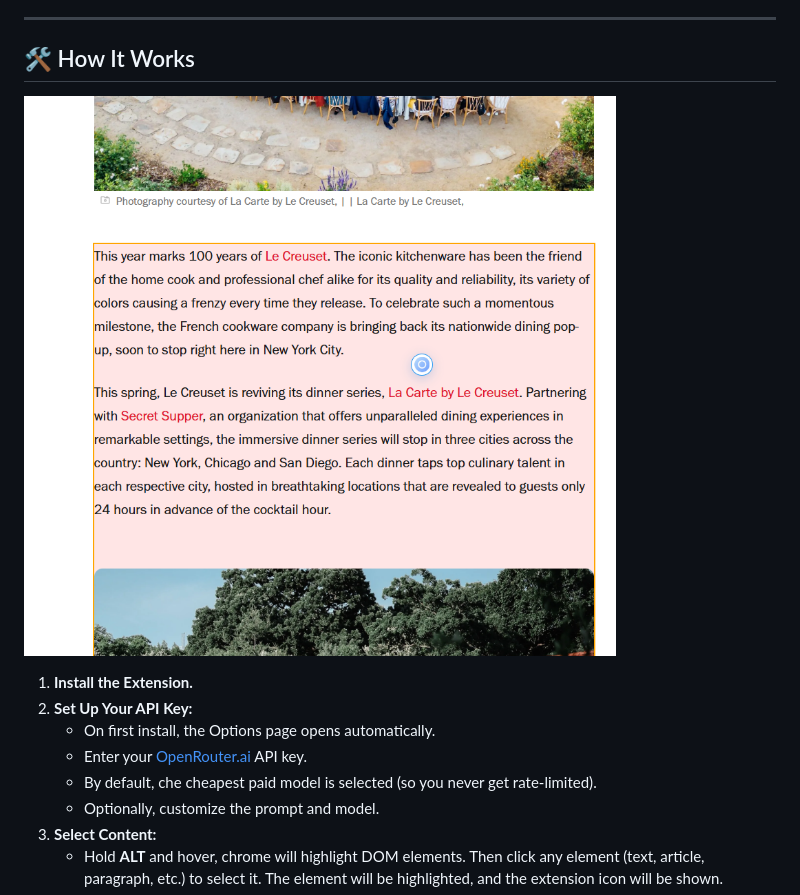
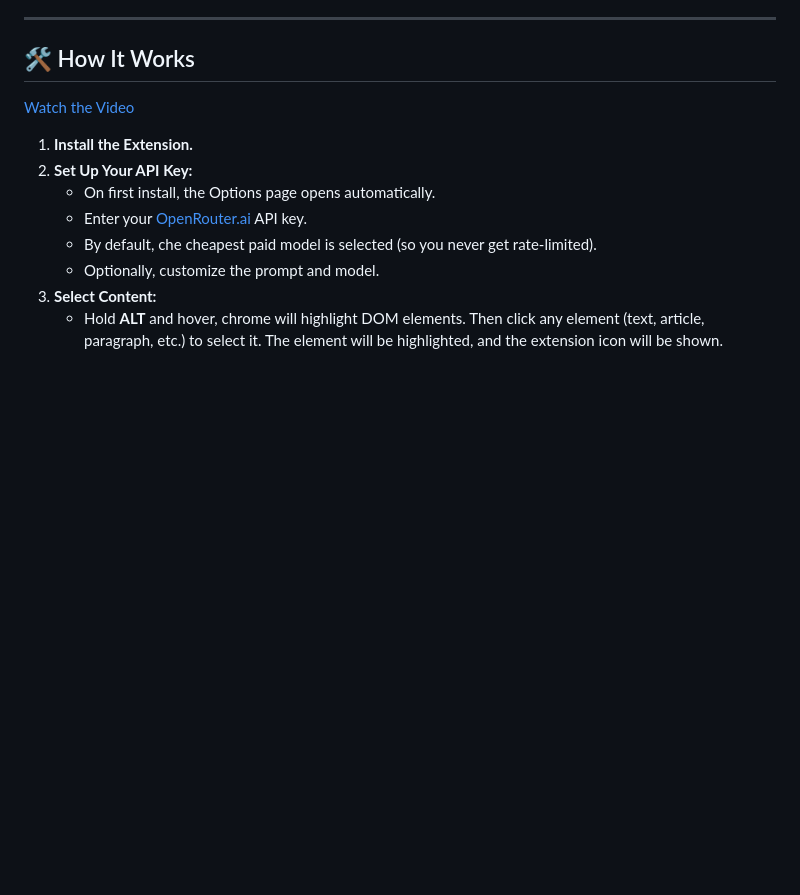
Before and after one commit to bogorad/openrouter-summarizer, a Markdown page: README.md, the part around the change. Rendered like a GitHub page; blank space fills up the shorter version.

Commit message:
video fix

```diff
--- a/README.md
+++ b/README.md
@@ -16,7 +16,7 @@
 
 ## 🛠️ How It Works
 
-[![Video Demo](media/preview.png)](media/or-summ-video-11.mp4)
+[Watch the Video](media/or-summ-video-11.mp4)
 
 1. **Install the Extension.**
 2. **Set Up Your API Key:**
```
